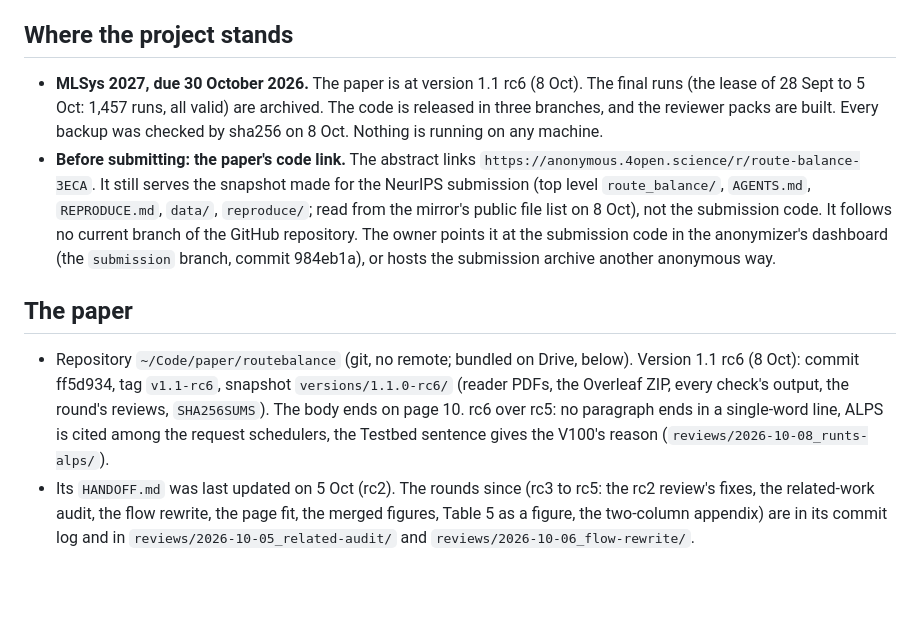
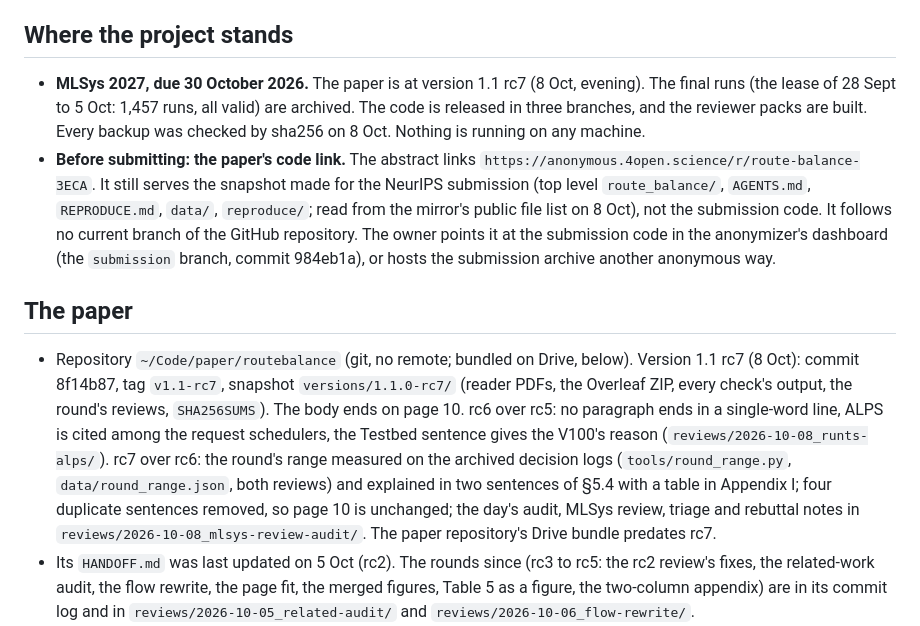
Before and after one commit to AKafakA/route-balance, a Markdown page: HANDOFF.md, the part around the change. Rendered like a GitHub page; blank space fills up the shorter version.

Commit message:
Handoff: the paper at version 1.1 rc7 (the round's range measured and explained, the 8 Oct audit and review)

```diff
--- a/HANDOFF.md
+++ b/HANDOFF.md
@@ -6,7 +6,7 @@ operator (the VPS that holds the repositories), the GPU VM, the HPC cluster.
 
 ## Where the project stands
 
-- **MLSys 2027, due 30 October 2026.** The paper is at version 1.1 rc6 (8 Oct). The final runs (the lease of 28 Sept
+- **MLSys 2027, due 30 October 2026.** The paper is at version 1.1 rc7 (8 Oct, evening). The final runs (the lease of 28 Sept
   to 5 Oct: 1,457 runs, all valid) are archived. The code is released in three branches, and the reviewer packs are
   built. Every backup was checked by sha256 on 8 Oct. Nothing is running on any machine.
 - **Before submitting: the paper's code link.** The abstract links `https://anonymous.4open.science/r/route-balance-3ECA`.
@@ -17,10 +17,14 @@ operator (the VPS that holds the repositories), the GPU VM, the HPC cluster.
 
 ## The paper
 
-- Repository `~/Code/paper/routebalance` (git, no remote; bundled on Drive, below). Version 1.1 rc6 (8 Oct): commit
-  ff5d934, tag `v1.1-rc6`, snapshot `versions/1.1.0-rc6/` (reader PDFs, the Overleaf ZIP, every check's output, the
+- Repository `~/Code/paper/routebalance` (git, no remote; bundled on Drive, below). Version 1.1 rc7 (8 Oct): commit
+  8f14b87, tag `v1.1-rc7`, snapshot `versions/1.1.0-rc7/` (reader PDFs, the Overleaf ZIP, every check's output, the
   round's reviews, `SHA256SUMS`). The body ends on page 10. rc6 over rc5: no paragraph ends in a single-word line, ALPS
   is cited among the request schedulers, the Testbed sentence gives the V100's reason (`reviews/2026-10-08_runts-alps/`).
+  rc7 over rc6: the round's range measured on the archived decision logs (`tools/round_range.py`,
+  `data/round_range.json`, both reviews) and explained in two sentences of §5.4 with a table in Appendix I; four
+  duplicate sentences removed, so page 10 is unchanged; the day's audit, MLSys review, triage and rebuttal notes in
+  `reviews/2026-10-08_mlsys-review-audit/`. The paper repository's Drive bundle predates rc7.
 - Its `HANDOFF.md` was last updated on 5 Oct (rc2). The rounds since (rc3 to rc5: the rc2 review's fixes, the
   related-work audit, the flow rewrite, the page fit, the merged figures, Table 5 as a figure, the two-column
   appendix) are in its commit log and in `reviews/2026-10-05_related-audit/` and `reviews/2026-10-06_flow-rewrite/`.
```
